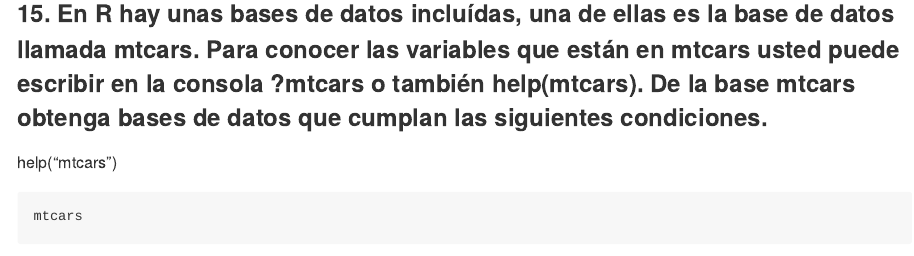
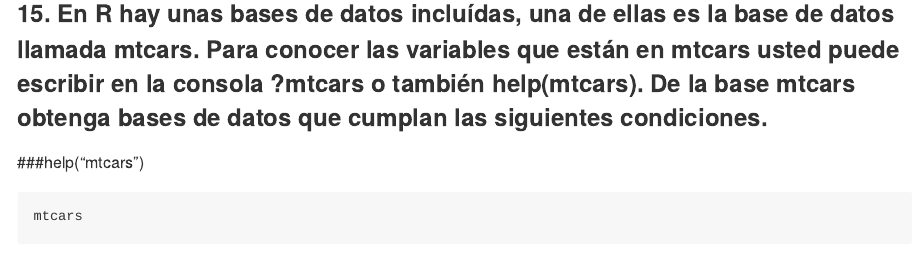
Before and after one commit to DiegoMoranteSuarez/Programacion-Diego-Morante-Benjy-Velasquez, an R Markdown document (Tarea02_programacion.Rmd): the page in a window 1100 px wide, from 6760 px down. Rendered offline with R 4.5, knitr and Pandoc, with nearby package versions; both versions are drawn in the output format of the newer one; some code elsewhere in the file could not run offline.

````diff
--- a/Tarea02_programacion.Rmd
+++ b/Tarea02_programacion.Rmd
@@ -2,7 +2,7 @@
 title: "Tarea 2 Actividad Grupal"
 author: "Benjy Velasquez Fernandez & Diego Morante Suarez"
 date: "24/11/2021"
-output: html_document
+output: github_document
 ---
 
 ```{r setup, include=FALSE}
@@ -159,7 +159,7 @@
 dataset$Pais [which.min(dataset$alfabetizacion)]
 ```
 ### 15. En R hay unas bases de datos incluídas, una de ellas es la base de datos llamada mtcars. Para conocer las variables que están en mtcars usted puede escribir en la consola ?mtcars o también help(mtcars). De la base mtcars obtenga bases de datos que cumplan las siguientes condiciones.
-help("mtcars")
+###help("mtcars")
 
 ```{r}
 mtcars
````
Also changed, not shown: Tarea02_programacion.md, Tarea02_programacion_files/figure-gfm/unnamed-chunk-27-1.png (added), 1 other file.
